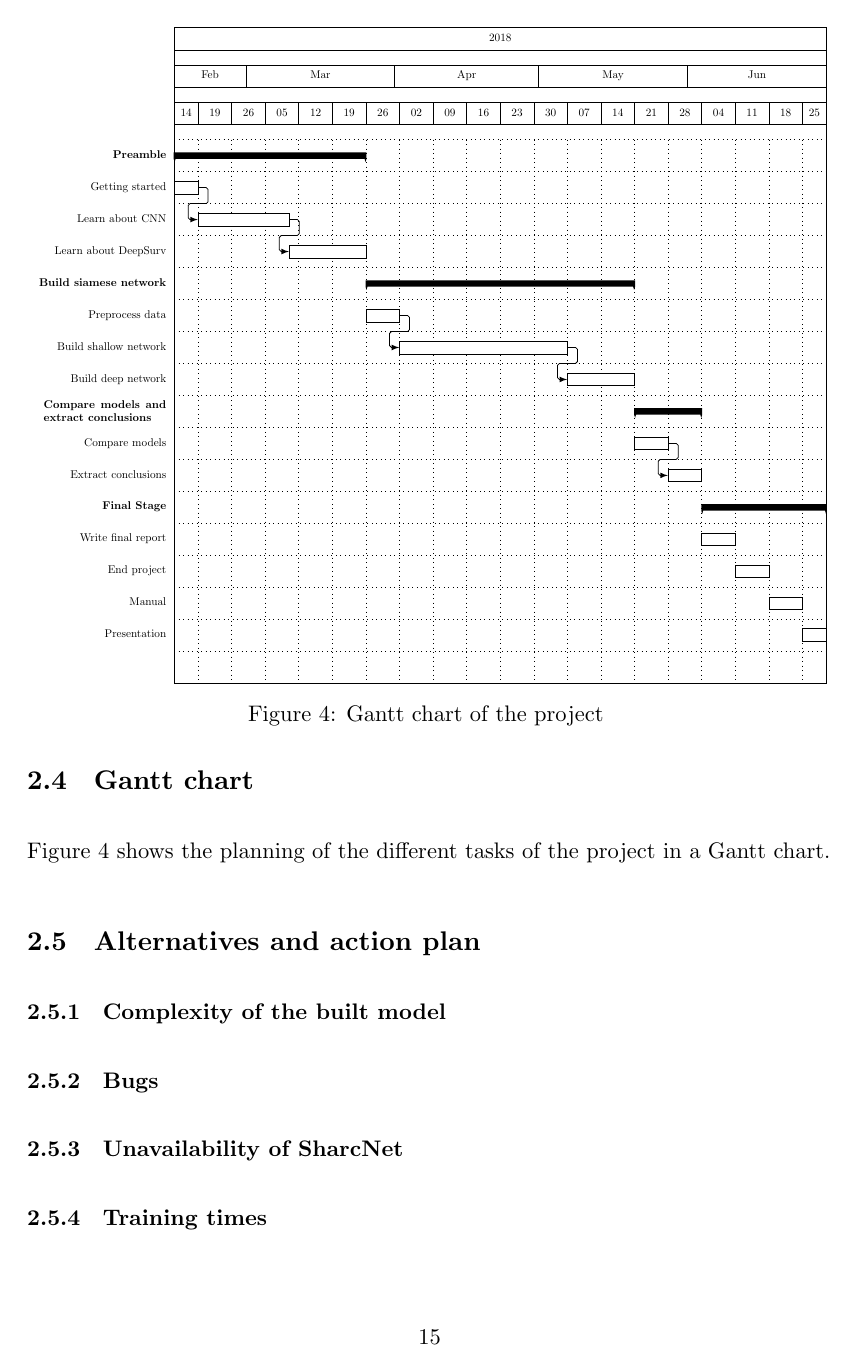
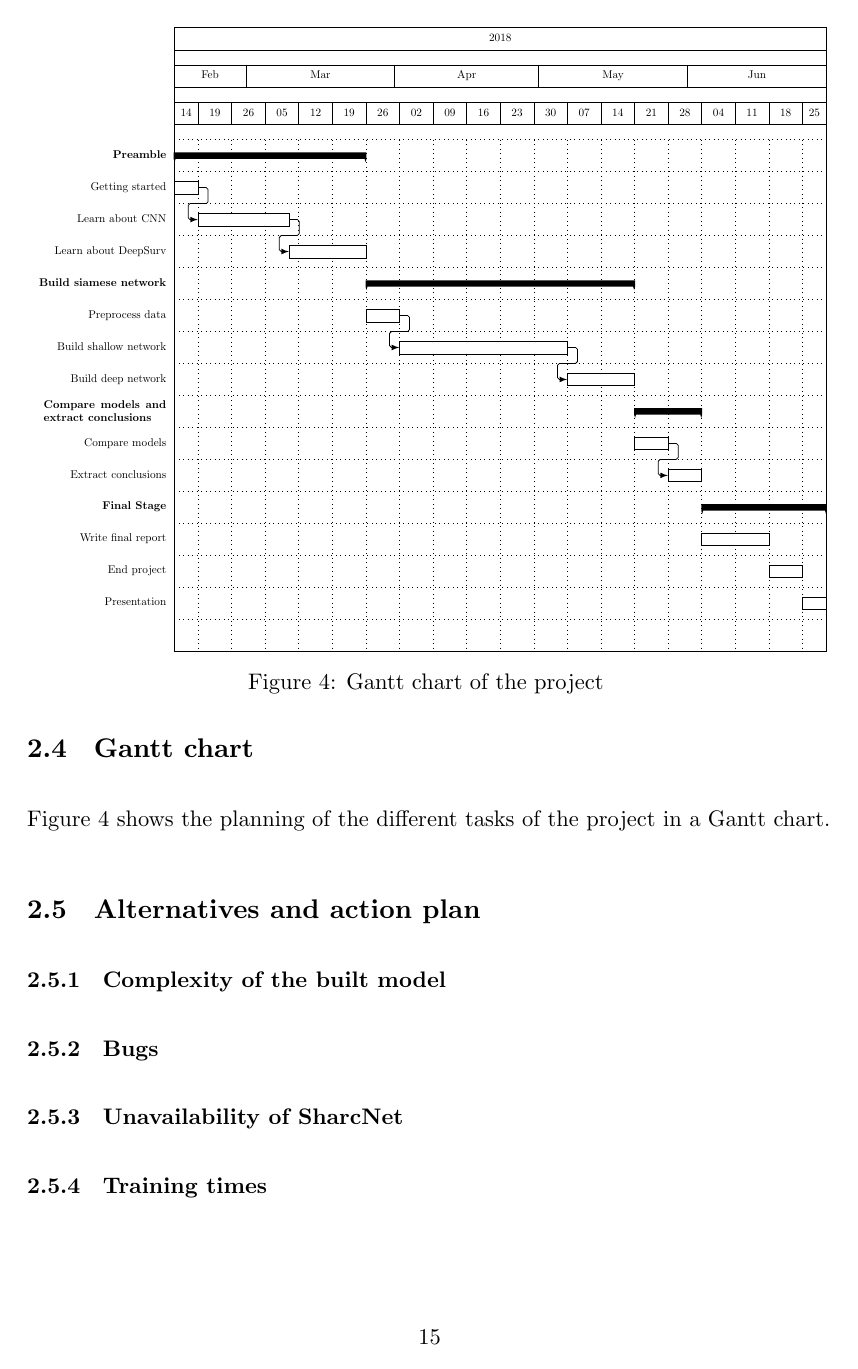
Before and after one commit to jmigual/FIB-TFG, a LaTeX document (LATEX/Deliverables/main.tex, which reads LATEX/Deliverables/002_planning.tex): page 16 of 19. Compiled offline with XeLaTeX.

Commit message:
Fix Gantt chart

```diff
--- a/LATEX/Deliverables/002_planning.tex
+++ b/LATEX/Deliverables/002_planning.tex
@@ -210,9 +210,8 @@ In \autoref{tab:time} an estimation of the number of hours dedicated to each tas
     \ganttlinkedbar{Extract conclusions}{2018-05-28}{2018-06-03} \\
 
     \ganttgroup{Final Stage}{2018-06-04}{2018-06-29} \\
-    \ganttbar{Write final report}{2018-06-04}{2018-06-10} \\
-    \ganttbar{End project}{2018-06-11}{2018-06-17} \\
-    \ganttbar{Manual}{2018-06-18}{2018-06-24} \\
+    \ganttbar{Write final report}{2018-06-04}{2018-06-17} \\
+    \ganttbar{End project}{2018-06-18}{2018-06-24} \\
     \ganttbar{Presentation}{2018-06-25}{2018-06-29} \\
 
   \end{ganttchart}
```
